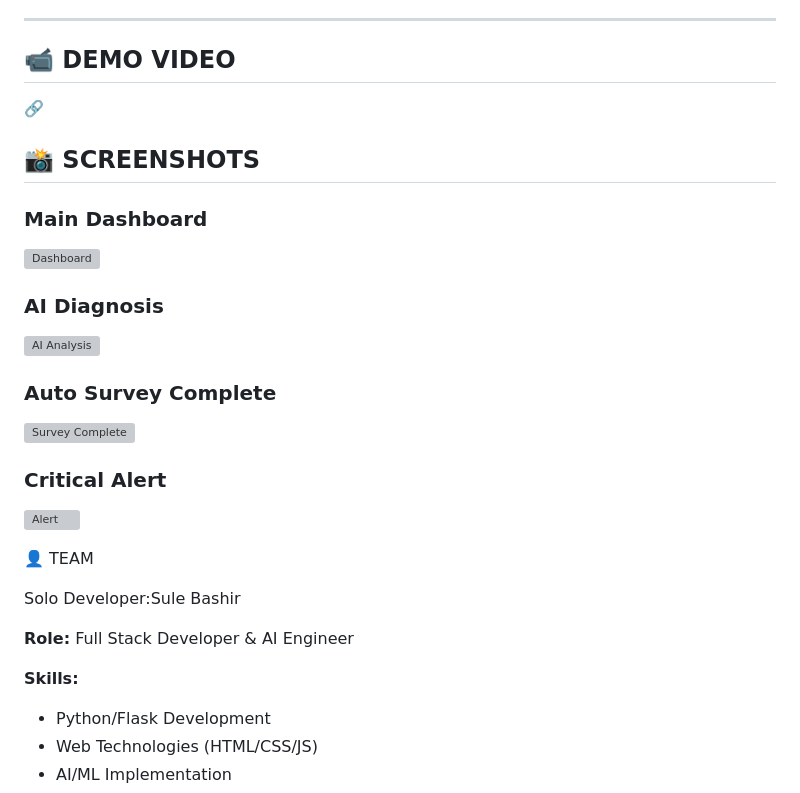
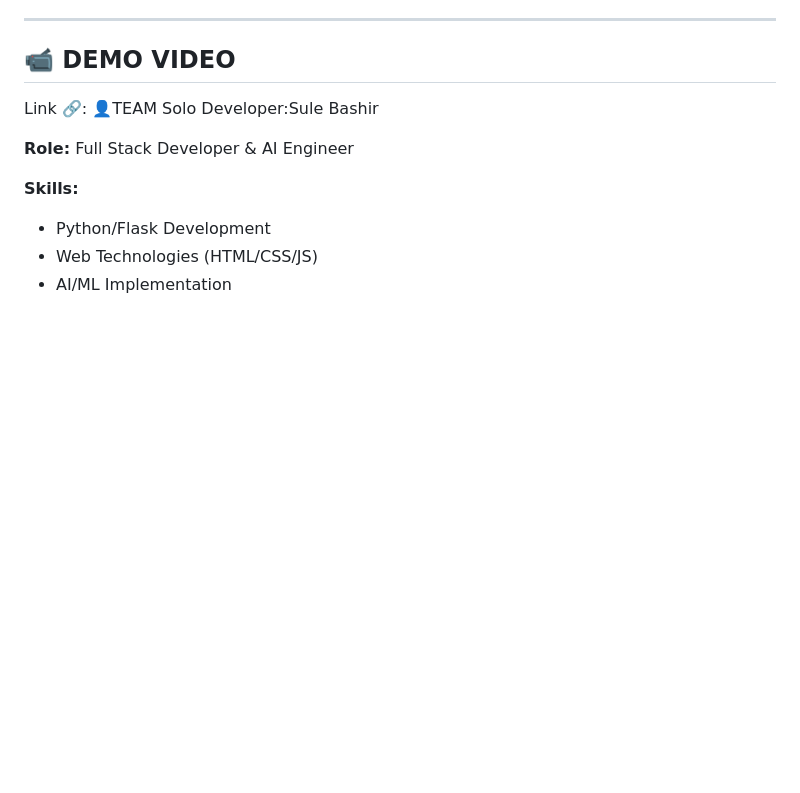
Before and after one commit to Sule-Bashir/CropWarden-, a Markdown page: README.md, the part around one of its changes. GitHub-like rendering; blank space fills up the shorter version; grey boxes are pictures that could not be loaded.

Commit message:
Update README to reflect solo developer details
Removed demo video and screenshots sections, added solo developer information.

```diff
--- a/README.md
+++ b/README.md
@@ -322,24 +322,8 @@ Payback Period: < 2 weeks
 ---
 
 ## 📹 DEMO VIDEO
-
-🔗
-## 📸 SCREENSHOTS
-
-### Main Dashboard
-![Dashboard](screenshots/dashboard.png)
-
-### AI Diagnosis
-![AI Analysis](screenshots/ai-diagnosis.png)
-
-### Auto Survey Complete
-![Survey Complete](screenshots/survey-complete.png)
-
-### Critical Alert
-![Alert](screenshots/alert.png)
-
-👤 TEAM
-
+Link 🔗:
+👤TEAM
 Solo Developer:Sule Bashir
 
 **Role:** Full Stack Developer & AI Engineer
```
Also changed, not shown: other parts of README.md (+0 -1 lines).
